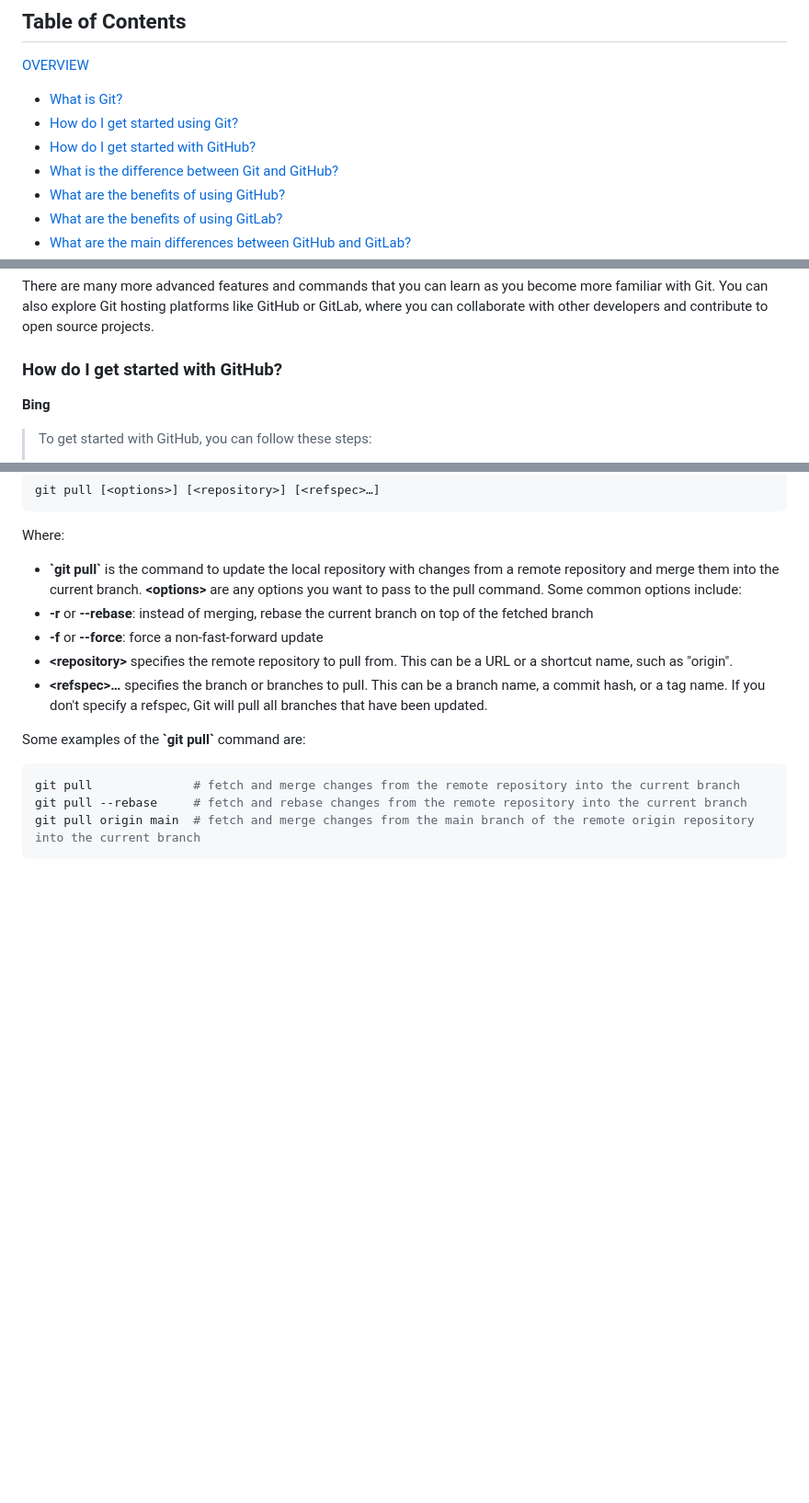
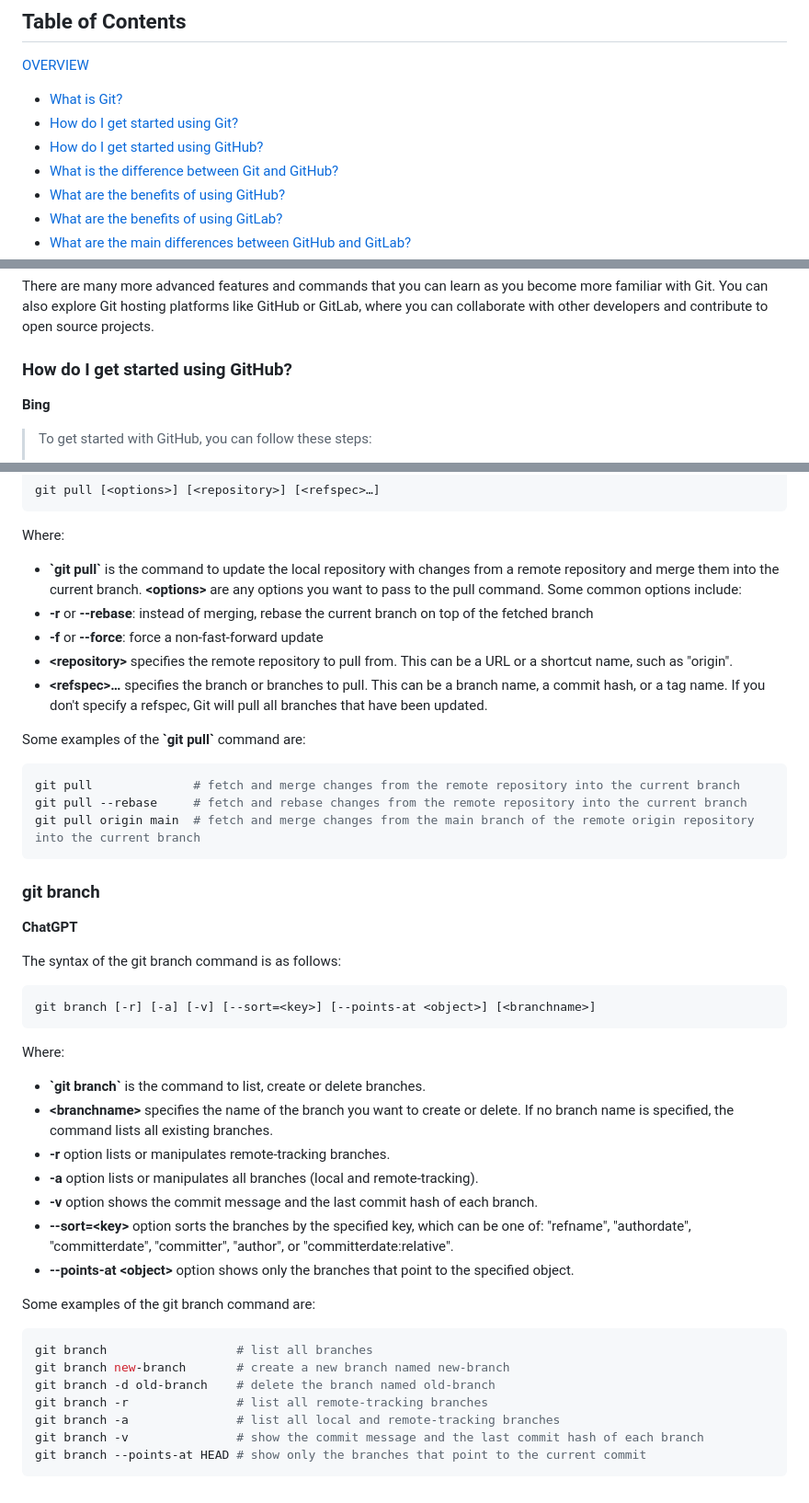
Before and after one commit to y-kolyada/git, a Markdown page: README.md, 3 parts joined by grey strips. Shown at 92% size. GitHub-like rendering; blank space fills up the shorter version.

Commit message:
git docs: git branch

````diff
--- a/README.md
+++ b/README.md
@@ -5,7 +5,7 @@
 [OVERVIEW](#overview)
 - [What is Git?](#what-is-git)
 - [How do I get started using Git?](#how-do-i-get-started-using-git)
-- [How do I get started with GitHub?](#how-do-i-get-started-with-github)
+- [How do I get started using GitHub?](#how-do-i-get-started-using-github)
 - [What is the difference between Git and GitHub?](#what-is-the-difference-between-git-and-github)
 - [What are the benefits of using GitHub?](#what-are-the-benefits-of-using-github)
 - [What are the benefits of using GitLab?](#what-are-the-benefits-of-using-gitlab)
@@ -111,7 +112,7 @@ git log
 There are many more advanced features and commands that you can learn as you become more familiar with Git. You can also explore Git hosting platforms like GitHub or GitLab, where you can collaborate with other developers and contribute to open source projects.
 
 
-### How do I get started with GitHub?
+### How do I get started using GitHub?
 
 **Bing**
 > To get started with GitHub, you can follow these steps:
@@ -864,3 +865,33 @@ git pull              # fetch and merge changes from the remote repository into
 git pull --rebase     # fetch and rebase changes from the remote repository into the current branch
 git pull origin main  # fetch and merge changes from the main branch of the remote origin repository into the current branch
 ```
+
+### git branch
+
+**ChatGPT**
+
+The syntax of the git branch command is as follows:
+```console
+git branch [-r] [-a] [-v] [--sort=<key>] [--points-at <object>] [<branchname>]
+```
+
+Where:
+
+- **\`git branch\`** is the command to list, create or delete branches.
+- **\<branchname\>** specifies the name of the branch you want to create or delete. If no branch name is specified, the command lists all existing branches.
+- **-r** option lists or manipulates remote-tracking branches.
+- **-a** option lists or manipulates all branches (local and remote-tracking).
+- **-v** option shows the commit message and the last commit hash of each branch.
+- **--sort=\<key\>** option sorts the branches by the specified key, which can be one of: "refname", "authordate", "committerdate", "committer", "author", or "committerdate:relative".
+- **--points-at \<object\>** option shows only the branches that point to the specified object.
+
+Some examples of the git branch command are:
+```console
+git branch                  # list all branches
+git branch new-branch       # create a new branch named new-branch
+git branch -d old-branch    # delete the branch named old-branch
+git branch -r               # list all remote-tracking branches
+git branch -a               # list all local and remote-tracking branches
+git branch -v               # show the commit message and the last commit hash of each branch
+git branch --points-at HEAD # show only the branches that point to the current commit
+```
````
Also changed, not shown: other parts of README.md (+1 -0 lines).
